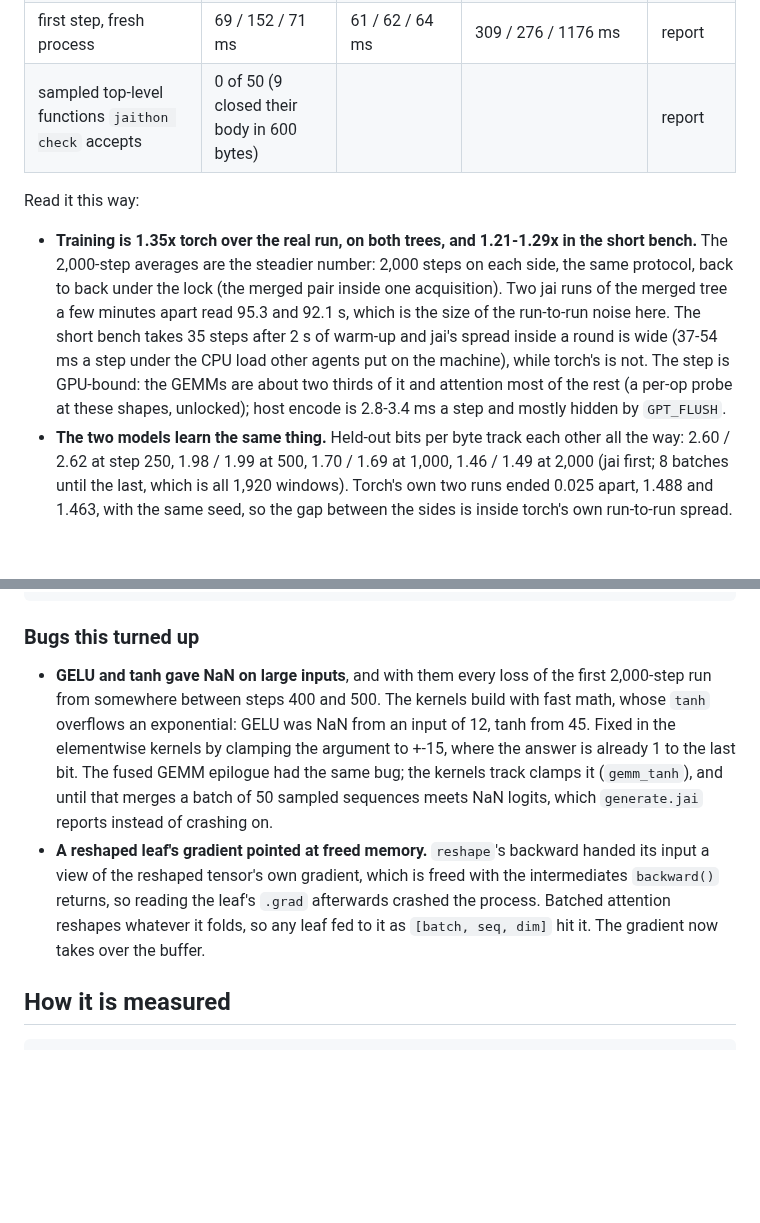
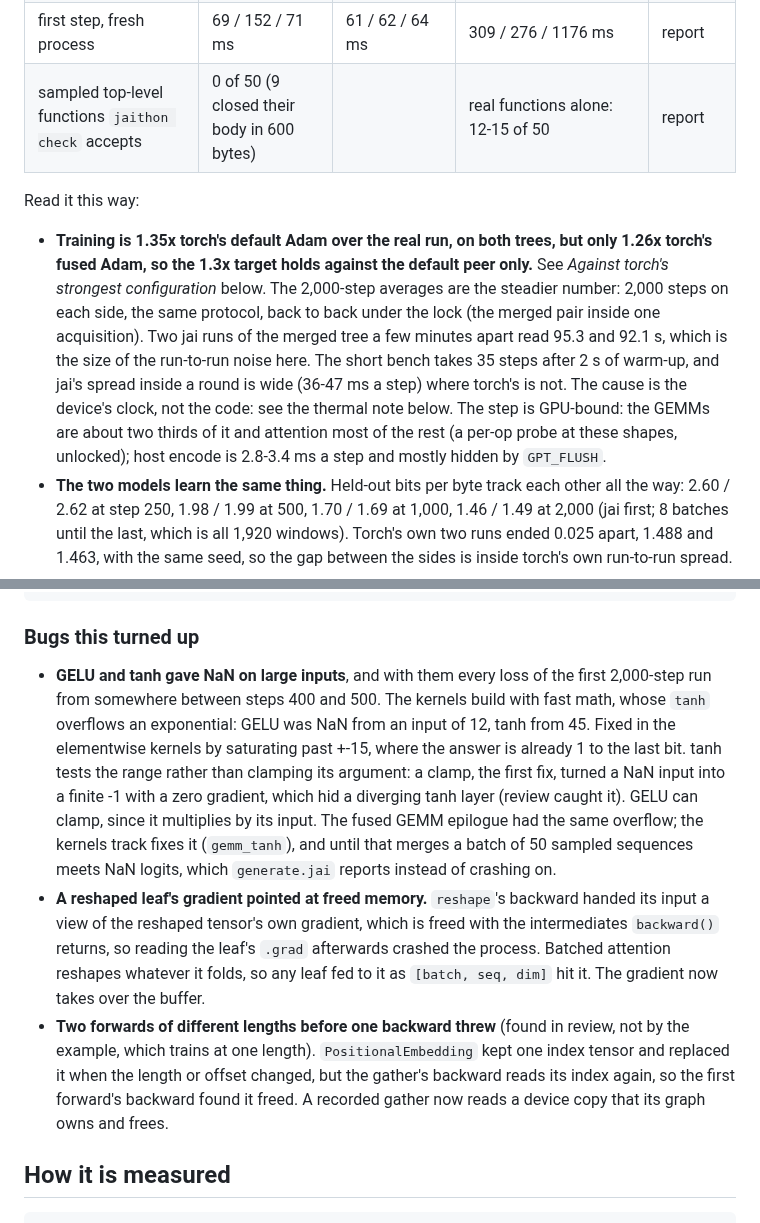
Before and after one commit to abhiramasonny/jaithon, a Markdown page: examples/source_gpt/README.md, 2 parts joined by grey strips. GitHub-like rendering; blank space fills up the shorter version.

```diff
--- a/examples/source_gpt/README.md
+++ b/examples/source_gpt/README.md
@@ -78,21 +80,23 @@ does that.
 | cached batch-1 decode | 1.86 / 1.89 / 1.82 ms a byte, **536 bytes/s** | 1.26 / 2.54 / 1.28 ms, **781 bytes/s** | 1.34 / 1.35 / 1.37 ms, 741 bytes/s (5.70 / 1.74 / 1.62 beside the merge) | 600 bytes/s |
 | checkpoint save + load, 3,252,736 parameters | **20 + 11 ms** | 10 + 9, 22 + 13 ms | | 0.3 s |
 | first step, fresh process | 69 / 152 / 71 ms | 61 / 62 / 64 ms | 309 / 276 / 1176 ms | report |
-| sampled top-level functions `jaithon check` accepts | 0 of 50 (9 closed their body in 600 bytes) | | | report |
+| sampled top-level functions `jaithon check` accepts | 0 of 50 (9 closed their body in 600 bytes) | | real functions alone: 12-15 of 50 | report |
 
 Read it this way:
 
-- **Training is 1.35x torch over the real run, on both trees, and 1.21-1.29x
-  in the short bench.** The 2,000-step averages are the steadier number: 2,000
-  steps on each side, the same protocol, back to back under the lock (the
-  merged pair inside one acquisition). Two jai runs of the merged tree a few
-  minutes apart read 95.3 and 92.1 s, which is the size of the run-to-run
-  noise here. The short bench takes
-  35 steps after 2 s of warm-up and jai's spread inside a round is wide
-  (37-54 ms a step under the CPU load other agents put on the machine), while
-  torch's is not. The step is GPU-bound: the GEMMs are about two thirds of it
-  and attention most of the rest (a per-op probe at these shapes, unlocked);
-  host encode is 2.8-3.4 ms a step and mostly hidden by `GPT_FLUSH`.
+- **Training is 1.35x torch's default Adam over the real run, on both trees,
+  but only 1.26x torch's fused Adam, so the 1.3x target holds against the
+  default peer only.** See *Against torch's strongest configuration* below.
+  The 2,000-step averages are the steadier number: 2,000 steps on each side,
+  the same protocol, back to back under the lock (the merged pair inside one
+  acquisition). Two jai runs of the merged tree a few minutes apart read 95.3
+  and 92.1 s, which is the size of the run-to-run noise here. The short bench
+  takes 35 steps after 2 s of warm-up, and jai's spread inside a round is wide
+  (36-47 ms a step) where torch's is not. The cause is the device's clock, not
+  the code: see the thermal note below. The step is GPU-bound: the GEMMs are
+  about two thirds of it and attention most of the rest (a per-op probe at
+  these shapes, unlocked); host encode is 2.8-3.4 ms a step and mostly hidden
+  by `GPT_FLUSH`.
 - **The two models learn the same thing.** Held-out bits per byte track each
   other all the way: 2.60 / 2.62 at step 250, 1.98 / 1.99 at 500, 1.70 / 1.69
   at 1,000, 1.46 / 1.49 at 2,000 (jai first; 8 batches until the last, which
@@ -136,19 +179,29 @@ pub fn parse_parse_int_type(self) -> list[tuple[T, T, C, C] {
 ### Bugs this turned up
 
 - **GELU and tanh gave NaN on large inputs**, and with them every loss of the
-  first 2,000-step run from somewhere between steps 400 and 500. The kernels build with fast math, whose `tanh`
-  overflows an exponential: GELU was NaN from an input of 12, tanh from 45.
-  Fixed in the elementwise kernels by clamping the argument to +-15, where the
-  answer is already 1 to the last bit. The fused GEMM epilogue had the same
-  bug; the kernels track clamps it (`gemm_tanh`), and until that merges a
-  batch of 50 sampled sequences meets NaN logits, which `generate.jai` reports
-  instead of crashing on.
+  first 2,000-step run from somewhere between steps 400 and 500. The kernels
+  build with fast math, whose `tanh` overflows an exponential: GELU was NaN
+  from an input of 12, tanh from 45. Fixed in the elementwise kernels by
+  saturating past +-15, where the answer is already 1 to the last bit. tanh
+  tests the range rather than clamping its argument: a clamp, the first fix,
+  turned a NaN input into a finite -1 with a zero gradient, which hid a
+  diverging tanh layer (review caught it). GELU can clamp, since it multiplies
+  by its input. The fused GEMM epilogue had the same overflow; the kernels
+  track fixes it (`gemm_tanh`), and until that merges a batch of 50 sampled
+  sequences meets NaN logits, which `generate.jai` reports instead of crashing
+  on.
 - **A reshaped leaf's gradient pointed at freed memory.** `reshape`'s backward
   handed its input a view of the reshaped tensor's own gradient, which is
   freed with the intermediates `backward()` returns, so reading the leaf's
   `.grad` afterwards crashed the process. Batched attention reshapes whatever
   it folds, so any leaf fed to it as `[batch, seq, dim]` hit it. The gradient
   now takes over the buffer.
+- **Two forwards of different lengths before one backward threw** (found in
+  review, not by the example, which trains at one length). `PositionalEmbedding`
+  kept one index tensor and replaced it when the length or offset changed,
+  but the gather's backward reads its index again, so the first forward's
+  backward found it freed. A recorded gather now reads a device copy that its
+  graph owns and frees.
 
 
 ## How it is measured
```
Also changed, not shown: other parts of examples/source_gpt/README.md (+48 -2 lines).
